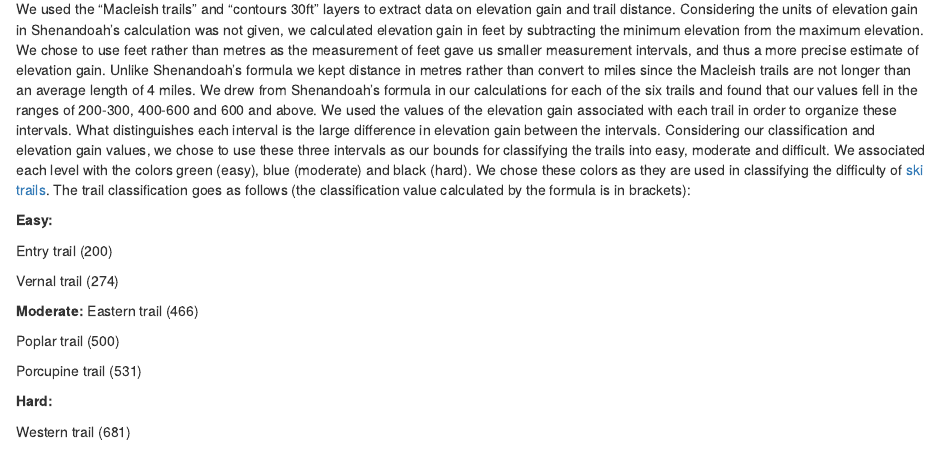
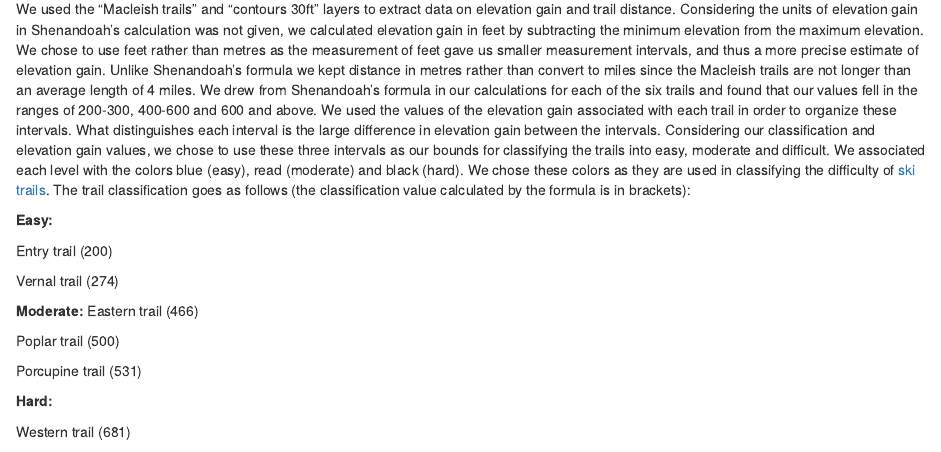
Before and after one commit to Ellen-Yi-Dong/mp3, an R Markdown document (mp3.Rmd): the page in a window 1100 px wide, from 380 px down. Rendered offline with R 4.5, knitr and Pandoc, with nearby package versions; some code elsewhere in the file could not run offline.

Commit message:
changed a word

```diff
--- a/mp3.Rmd
+++ b/mp3.Rmd
@@ -16,7 +16,7 @@ Our first step to develop a trail difficulty classification system for Macleish
 
 $Shenandoah rating = \sqrt(elevation gain*2*distance (miles))$
 
-We used the “Macleish trails” and “contours 30ft” layers to extract data on elevation gain and trail distance. Considering the units of elevation gain in Shenandoah’s calculation was not given, we calculated elevation gain in feet by subtracting the minimum elevation from the maximum elevation. We chose to use feet rather than metres as the measurement of feet gave us smaller measurement intervals, and thus a more precise estimate of elevation gain. Unlike Shenandoah's formula we kept distance in metres rather than convert to miles since the Macleish trails are not longer than an average length of 4 miles. We drew from Shenandoah’s formula in our calculations for each of the six trails and found that our values fell in the ranges of 200-300, 400-600 and 600 and above. We used the values of the elevation gain associated with each trail in order to organize these intervals. What distinguishes each interval is the large difference in elevation gain between the intervals. Considering our classification and elevation gain values, we chose to use these three intervals as our bounds for classifying the trails into easy, moderate and difficult. We associated each level with the colors green (easy), blue (moderate) and black (hard). We chose these colors as they are used in classifying the difficulty of [ski trails](https://everything2.com/title/Ski+trail+difficulty+classification). The trail classification goes as follows (the classification value calculated by the formula is in brackets):
+We used the “Macleish trails” and “contours 30ft” layers to extract data on elevation gain and trail distance. Considering the units of elevation gain in Shenandoah’s calculation was not given, we calculated elevation gain in feet by subtracting the minimum elevation from the maximum elevation. We chose to use feet rather than metres as the measurement of feet gave us smaller measurement intervals, and thus a more precise estimate of elevation gain. Unlike Shenandoah's formula we kept distance in metres rather than convert to miles since the Macleish trails are not longer than an average length of 4 miles. We drew from Shenandoah’s formula in our calculations for each of the six trails and found that our values fell in the ranges of 200-300, 400-600 and 600 and above. We used the values of the elevation gain associated with each trail in order to organize these intervals. What distinguishes each interval is the large difference in elevation gain between the intervals. Considering our classification and elevation gain values, we chose to use these three intervals as our bounds for classifying the trails into easy, moderate and difficult. We associated each level with the colors blue (easy), read (moderate) and black (hard). We chose these colors as they are used in classifying the difficulty of [ski trails](https://everything2.com/title/Ski+trail+difficulty+classification). The trail classification goes as follows (the classification value calculated by the formula is in brackets):
 
 **Easy:**
 
```
